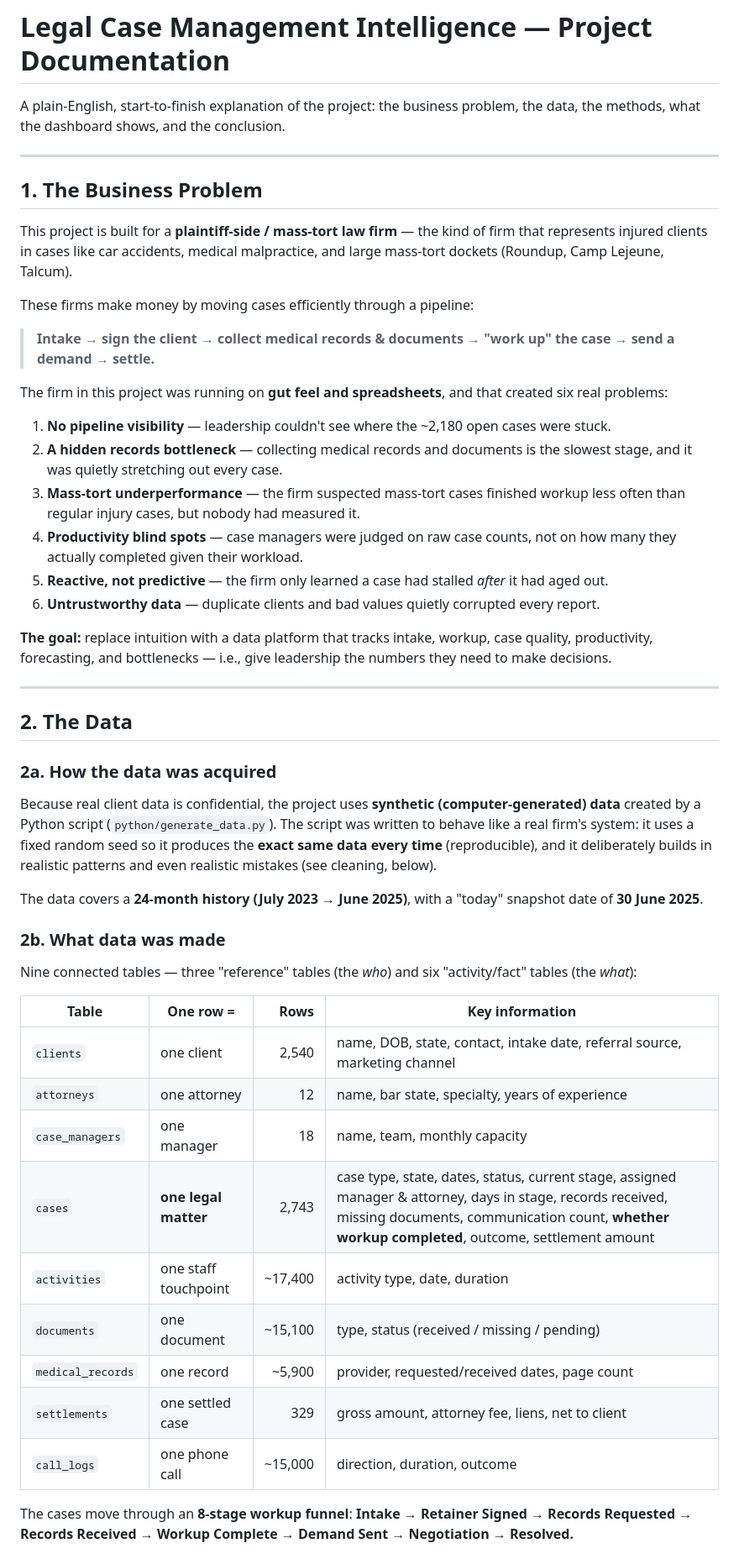
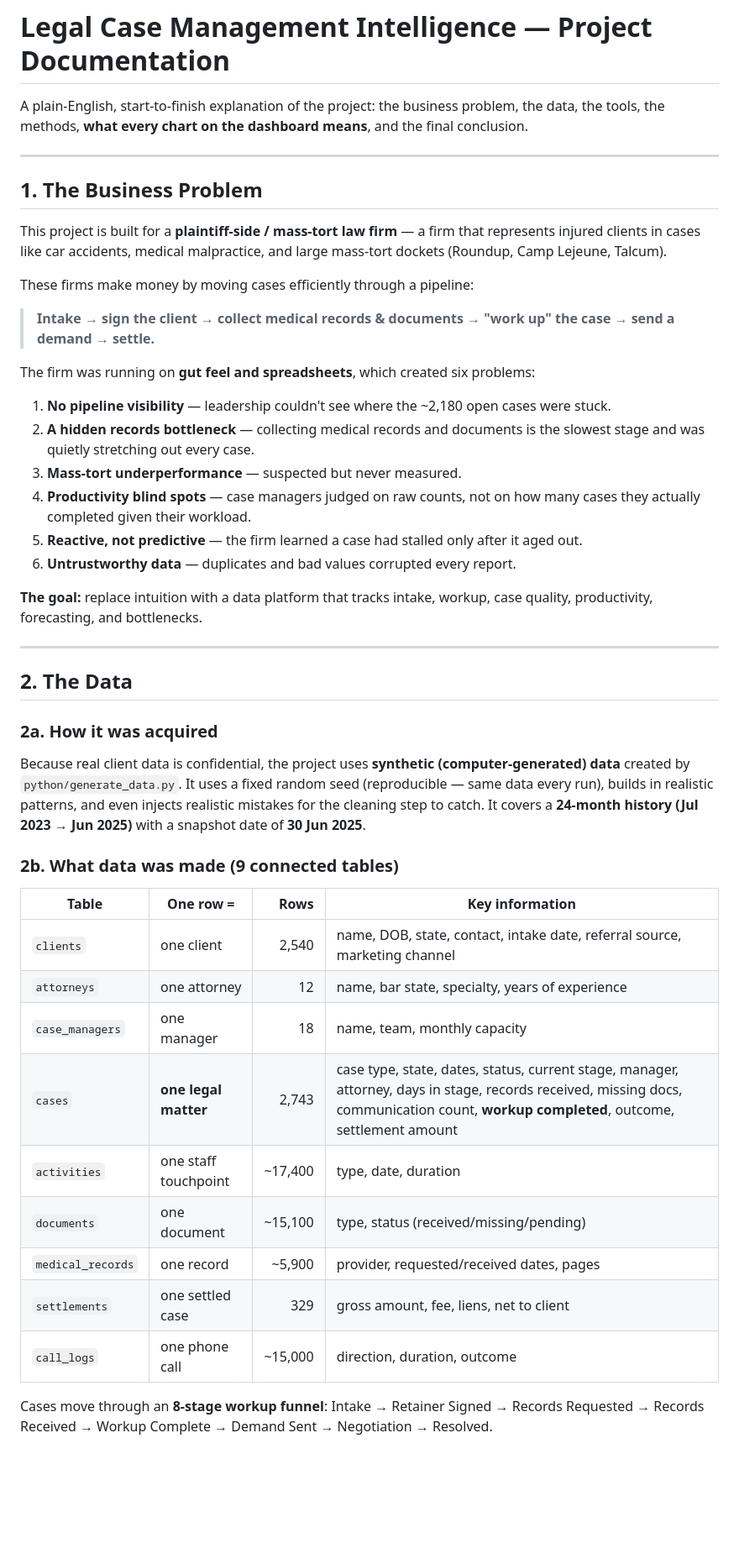
Before and after one commit to parishkritlama5-design/Legal-Management, a Markdown page: documentation/PROJECT_DOCUMENTATION.md, the part around one of its changes. Shown at 84% size. Drawn GitHub-style; blank space fills up the shorter version.

```diff
--- a/documentation/PROJECT_DOCUMENTATION.md
+++ b/documentation/PROJECT_DOCUMENTATION.md
@@ -1,73 +1,63 @@
 # Legal Case Management Intelligence — Project Documentation
 
 A plain-English, start-to-finish explanation of the project: the business
-problem, the data, the methods, what the dashboard shows, and the conclusion.
+problem, the data, the tools, the methods, **what every chart on the dashboard
+means**, and the final conclusion.
 
 ---
 
 ## 1. The Business Problem
 
-This project is built for a **plaintiff-side / mass-tort law firm** — the kind of
-firm that represents injured clients in cases like car accidents, medical
-malpractice, and large mass-tort dockets (Roundup, Camp Lejeune, Talcum).
+This project is built for a **plaintiff-side / mass-tort law firm** — a firm that
+represents injured clients in cases like car accidents, medical malpractice, and
+large mass-tort dockets (Roundup, Camp Lejeune, Talcum).
 
 These firms make money by moving cases efficiently through a pipeline:
 
 > **Intake → sign the client → collect medical records & documents →
 > "work up" the case → send a demand → settle.**
 
-The firm in this project was running on **gut feel and spreadsheets**, and that
-created six real problems:
+The firm was running on **gut feel and spreadsheets**, which created six problems:
 
 1. **No pipeline visibility** — leadership couldn't see where the ~2,180 open
    cases were stuck.
 2. **A hidden records bottleneck** — collecting medical records and documents is
-   the slowest stage, and it was quietly stretching out every case.
-3. **Mass-tort underperformance** — the firm suspected mass-tort cases finished
-   workup less often than regular injury cases, but nobody had measured it.
-4. **Productivity blind spots** — case managers were judged on raw case counts,
-   not on how many they actually completed given their workload.
-5. **Reactive, not predictive** — the firm only learned a case had stalled
-   *after* it had aged out.
-6. **Untrustworthy data** — duplicate clients and bad values quietly corrupted
-   every report.
+   the slowest stage and was quietly stretching out every case.
+3. **Mass-tort underperformance** — suspected but never measured.
+4. **Productivity blind spots** — case managers judged on raw counts, not on how
+   many cases they actually completed given their workload.
+5. **Reactive, not predictive** — the firm learned a case had stalled only after
+   it aged out.
+6. **Untrustworthy data** — duplicates and bad values corrupted every report.
 
 **The goal:** replace intuition with a data platform that tracks intake, workup,
-case quality, productivity, forecasting, and bottlenecks — i.e., give leadership
-the numbers they need to make decisions.
+case quality, productivity, forecasting, and bottlenecks.
 
 ---
 
 ## 2. The Data
 
-### 2a. How the data was acquired
+### 2a. How it was acquired
 Because real client data is confidential, the project uses **synthetic
-(computer-generated) data** created by a Python script
-(`python/generate_data.py`). The script was written to behave like a real firm's
-system: it uses a fixed random seed so it produces the **exact same data every
-time** (reproducible), and it deliberately builds in realistic patterns and even
-realistic mistakes (see cleaning, below).
+(computer-generated) data** created by `python/generate_data.py`. It uses a fixed
+random seed (reproducible — same data every run), builds in realistic patterns,
+and even injects realistic mistakes for the cleaning step to catch. It covers a
+**24-month history (Jul 2023 → Jun 2025)** with a snapshot date of **30 Jun 2025**.
 
-The data covers a **24-month history (July 2023 → June 2025)**, with a "today"
-snapshot date of **30 June 2025**.
-
-### 2b. What data was made
-Nine connected tables — three "reference" tables (the *who*) and six
-"activity/fact" tables (the *what*):
-
+### 2b. What data was made (9 connected tables)
 | Table | One row = | Rows | Key information |
 |-------|-----------|-----:|-----------------|
 | `clients` | one client | 2,540 | name, DOB, state, contact, intake date, referral source, marketing channel |
 | `attorneys` | one attorney | 12 | name, bar state, specialty, years of experience |
 | `case_managers` | one manager | 18 | name, team, monthly capacity |
-| `cases` | **one legal matter** | 2,743 | case type, state, dates, status, current stage, assigned manager & attorney, days in stage, records received, missing documents, communication count, **whether workup completed**, outcome, settlement amount |
-| `activities` | one staff touchpoint | ~17,400 | activity type, date, duration |
-| `documents` | one document | ~15,100 | type, status (received / missing / pending) |
-| `medical_records` | one record | ~5,900 | provider, requested/received dates, page count |
-| `settlements` | one settled case | 329 | gross amount, attorney fee, liens, net to client |
+| `cases` | **one legal matter** | 2,743 | case type, state, dates, status, current stage, manager, attorney, days in stage, records received, missing docs, communication count, **workup completed**, outcome, settlement amount |
+| `activities` | one staff touchpoint | ~17,400 | type, date, duration |
+| `documents` | one document | ~15,100 | type, status (received/missing/pending) |
+| `medical_records` | one record | ~5,900 | provider, requested/received dates, pages |
+| `settlements` | one settled case | 329 | gross amount, fee, liens, net to client |
 | `call_logs` | one phone call | ~15,000 | direction, duration, outcome |
 
-The cases move through an **8-stage workup funnel**:
-**Intake → Retainer Signed → Records Requested → Records Received → Workup
-Complete → Demand Sent → Negotiation → Resolved.**
+Cases move through an **8-stage workup funnel**: Intake → Retainer Signed →
+Records Requested → Records Received → Workup Complete → Demand Sent →
+Negotiation → Resolved.
 
```
Also changed, not shown: other parts of documentation/PROJECT_DOCUMENTATION.md (+135 -101 lines).
